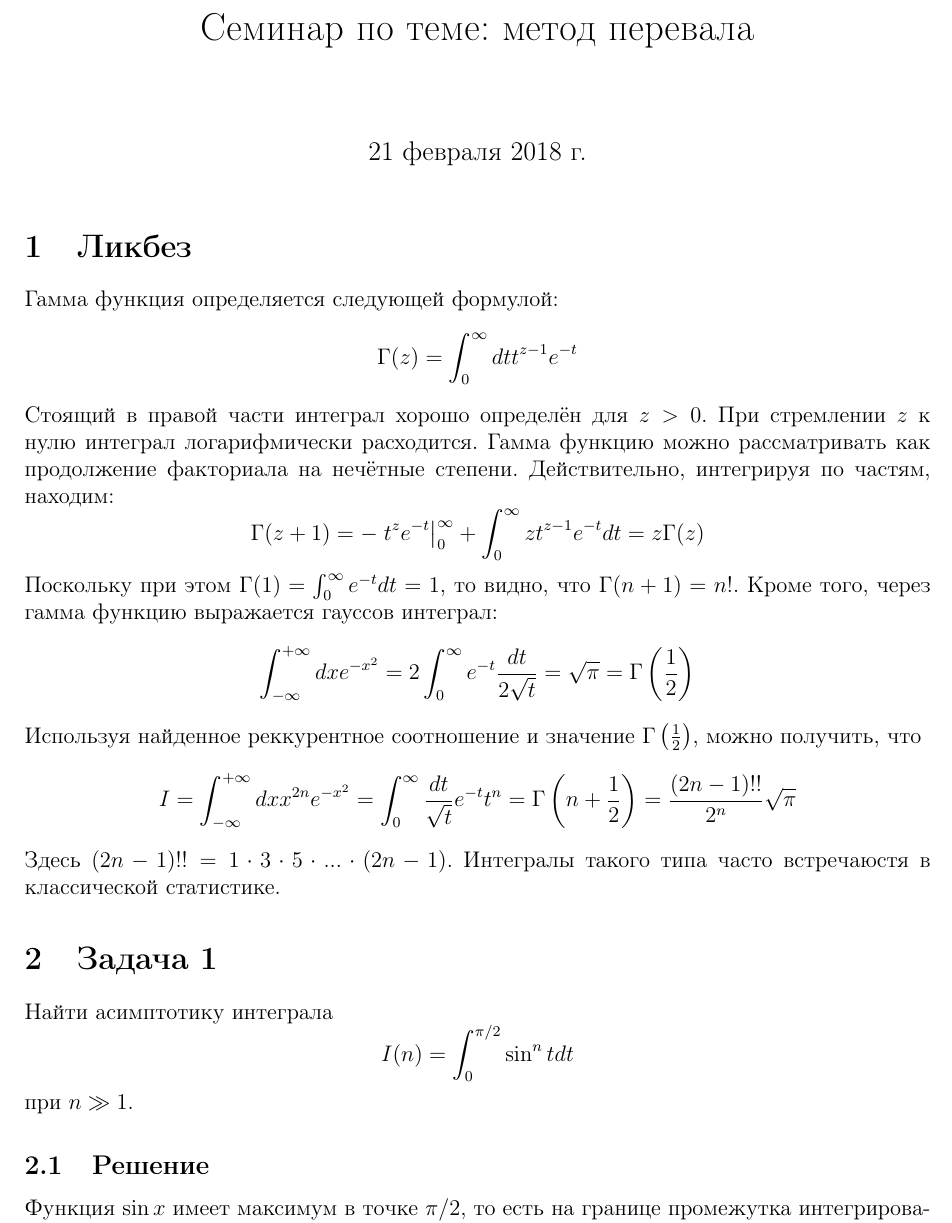
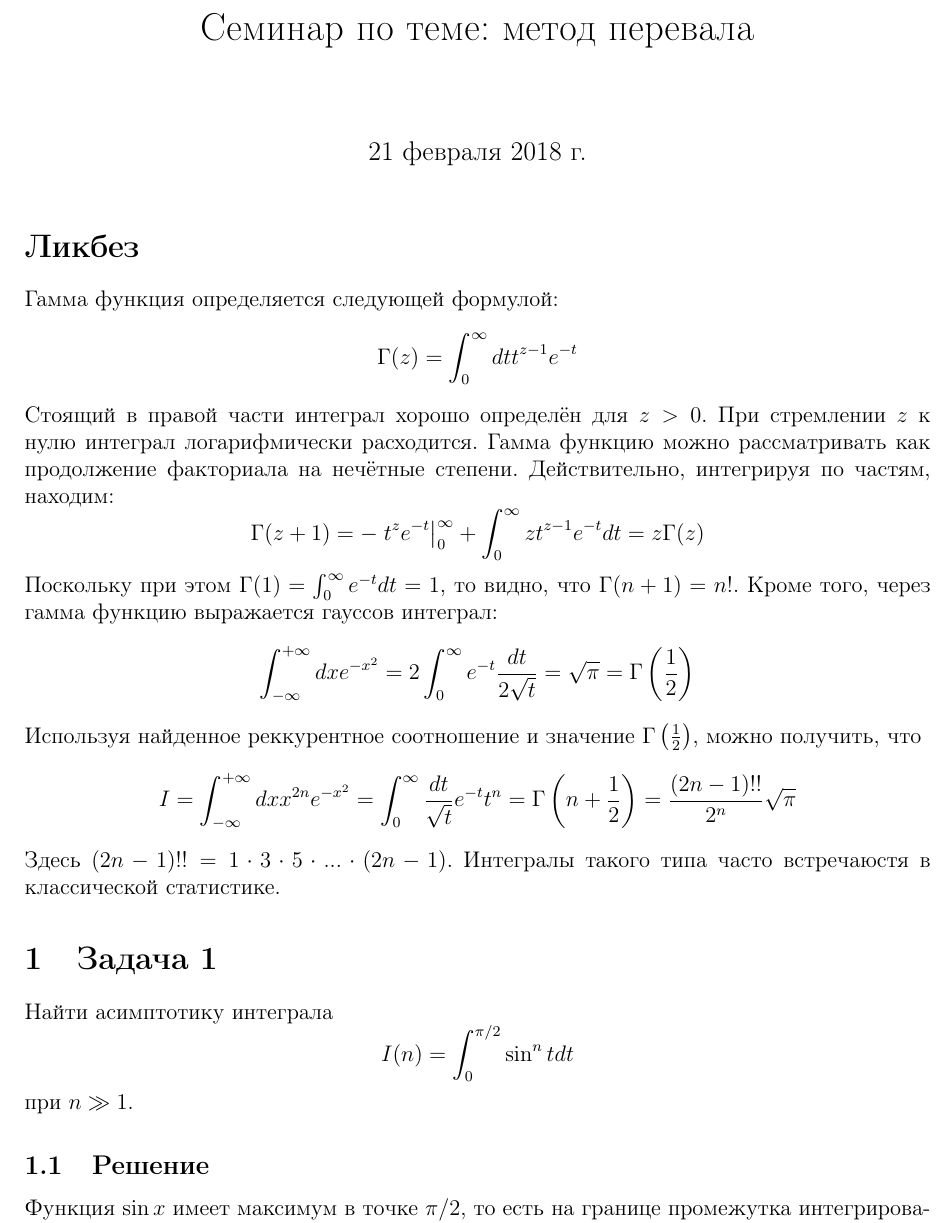
Before and after one commit to Deramer/approximates_2019, a LaTeX document (sem3/sem3.tex): part of page 1 of 5, cut so that both start at the same text. Compiled offline with pdfLaTeX; a LaTeX package or settings file that is missing is left out.

```diff
--- a/sem3/sem3.tex
+++ b/sem3/sem3.tex
@@ -13,7 +13,7 @@
 \title{Семинар по теме: метод перевала}
 \maketitle
 
-\section{Ликбез}
+\section*{Ликбез}
 Гамма функция определяется следующей формулой:
 $$
 \Gamma(z)=\int_0^{\infty}dt t^{z-1} e^{-t}
```
Also changed, not shown: sem3/sem3.pdf.
